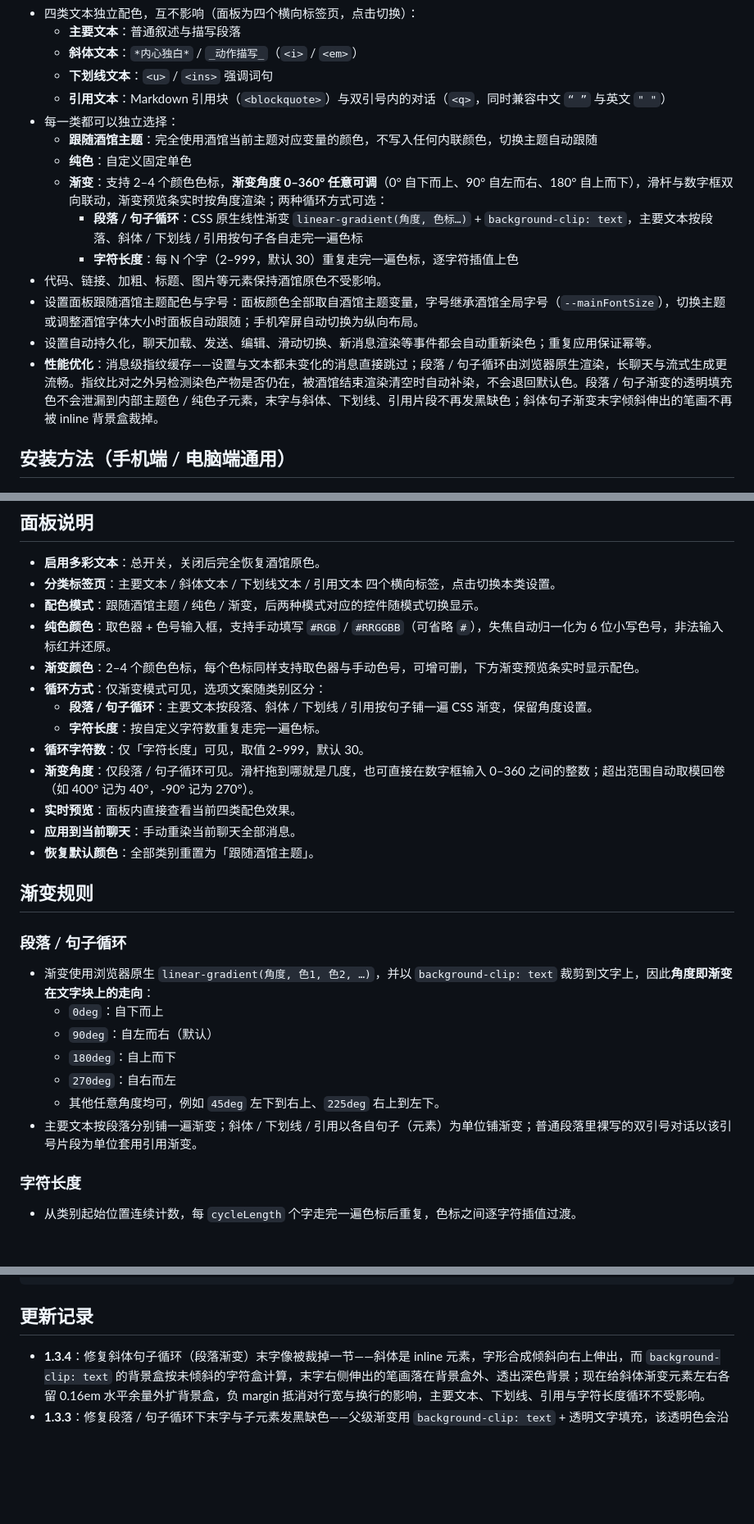
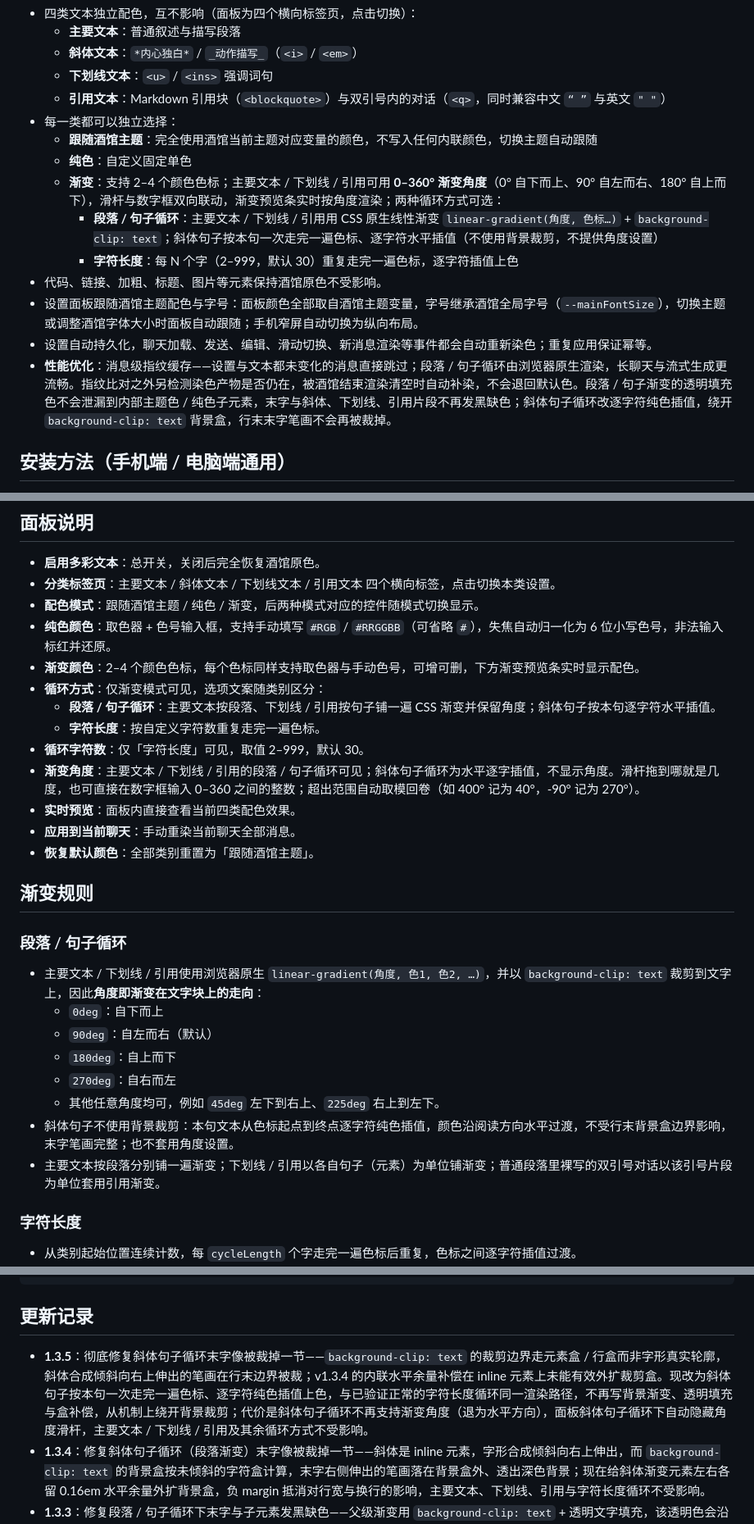
Before and after one commit to yg0108011/st-colorful-text, a Markdown page: README.md, 3 parts joined by grey strips. Shown at 82% size. Drawn GitHub-style; blank space fills up the shorter version.

Commit message:
v1.3.5: 同步 README 机制说明与更新记录

```diff
--- a/README.md
+++ b/README.md
@@ -12,13 +12,13 @@
 - 每一类都可以独立选择：
   - **跟随酒馆主题**：完全使用酒馆当前主题对应变量的颜色，不写入任何内联颜色，切换主题自动跟随
   - **纯色**：自定义固定单色
-  - **渐变**：支持 2–4 个颜色色标，**渐变角度 0–360° 任意可调**（0° 自下而上、90° 自左而右、180° 自上而下），滑杆与数字框双向联动，渐变预览条实时按角度渲染；两种循环方式可选：
-    - **段落 / 句子循环**：CSS 原生线性渐变 `linear-gradient(角度, 色标…)` + `background-clip: text`，主要文本按段落、斜体 / 下划线 / 引用按句子各自走完一遍色标
+  - **渐变**：支持 2–4 个颜色色标；主要文本 / 下划线 / 引用可用 **0–360° 渐变角度**（0° 自下而上、90° 自左而右、180° 自上而下），滑杆与数字框双向联动，渐变预览条实时按角度渲染；两种循环方式可选：
+    - **段落 / 句子循环**：主要文本 / 下划线 / 引用用 CSS 原生线性渐变 `linear-gradient(角度, 色标…)` + `background-clip: text`；斜体句子按本句一次走完一遍色标、逐字符水平插值（不使用背景裁剪，不提供角度设置）
     - **字符长度**：每 N 个字（2–999，默认 30）重复走完一遍色标，逐字符插值上色
 - 代码、链接、加粗、标题、图片等元素保持酒馆原色不受影响。
 - 设置面板跟随酒馆主题配色与字号：面板颜色全部取自酒馆主题变量，字号继承酒馆全局字号（`--mainFontSize`），切换主题或调整酒馆字体大小时面板自动跟随；手机窄屏自动切换为纵向布局。
 - 设置自动持久化，聊天加载、发送、编辑、滑动切换、新消息渲染等事件都会自动重新染色；重复应用保证幂等。
-- **性能优化**：消息级指纹缓存——设置与文本都未变化的消息直接跳过；段落 / 句子循环由浏览器原生渲染，长聊天与流式生成更流畅。指纹比对之外另检测染色产物是否仍在，被酒馆结束渲染清空时自动补染，不会退回默认色。段落 / 句子渐变的透明填充色不会泄漏到内部主题色 / 纯色子元素，末字与斜体、下划线、引用片段不再发黑缺色；斜体句子渐变末字倾斜伸出的笔画不再被 inline 背景盒裁掉。
+- **性能优化**：消息级指纹缓存——设置与文本都未变化的消息直接跳过；段落 / 句子循环由浏览器原生渲染，长聊天与流式生成更流畅。指纹比对之外另检测染色产物是否仍在，被酒馆结束渲染清空时自动补染，不会退回默认色。段落 / 句子渐变的透明填充色不会泄漏到内部主题色 / 纯色子元素，末字与斜体、下划线、引用片段不再发黑缺色；斜体句子循环改逐字符纯色插值，绕开 `background-clip: text` 背景盒，行末末字笔画不会再被裁掉。
 
 ## 安装方法（手机端 / 电脑端通用）
 
@@ -41,10 +41,10 @@
 - **纯色颜色**：取色器 + 色号输入框，支持手动填写 `#RGB` / `#RRGGBB`（可省略 `#`），失焦自动归一化为 6 位小写色号，非法输入标红并还原。
 - **渐变颜色**：2–4 个颜色色标，每个色标同样支持取色器与手动色号，可增可删，下方渐变预览条实时显示配色。
 - **循环方式**：仅渐变模式可见，选项文案随类别区分：
-  - **段落 / 句子循环**：主要文本按段落、斜体 / 下划线 / 引用按句子铺一遍 CSS 渐变，保留角度设置。
+  - **段落 / 句子循环**：主要文本按段落、下划线 / 引用按句子铺一遍 CSS 渐变并保留角度；斜体句子按本句逐字符水平插值。
   - **字符长度**：按自定义字符数重复走完一遍色标。
 - **循环字符数**：仅「字符长度」可见，取值 2–999，默认 30。
-- **渐变角度**：仅段落 / 句子循环可见。滑杆拖到哪就是几度，也可直接在数字框输入 0–360 之间的整数；超出范围自动取模回卷（如 400° 记为 40°，-90° 记为 270°）。
+- **渐变角度**：主要文本 / 下划线 / 引用的段落 / 句子循环可见；斜体句子循环为水平逐字插值，不显示角度。滑杆拖到哪就是几度，也可直接在数字框输入 0–360 之间的整数；超出范围自动取模回卷（如 400° 记为 40°，-90° 记为 270°）。
 - **实时预览**：面板内直接查看当前四类配色效果。
 - **应用到当前聊天**：手动重染当前聊天全部消息。
 - **恢复默认颜色**：全部类别重置为「跟随酒馆主题」。
@@ -53,13 +53,14 @@
 
 ### 段落 / 句子循环
 
-- 渐变使用浏览器原生 `linear-gradient(角度, 色1, 色2, …)`，并以 `background-clip: text` 裁剪到文字上，因此**角度即渐变在文字块上的走向**：
+- 主要文本 / 下划线 / 引用使用浏览器原生 `linear-gradient(角度, 色1, 色2, …)`，并以 `background-clip: text` 裁剪到文字上，因此**角度即渐变在文字块上的走向**：
   - `0deg`：自下而上
   - `90deg`：自左而右（默认）
   - `180deg`：自上而下
   - `270deg`：自右而左
   - 其他任意角度均可，例如 `45deg` 左下到右上、`225deg` 右上到左下。
-- 主要文本按段落分别铺一遍渐变；斜体 / 下划线 / 引用以各自句子（元素）为单位铺渐变；普通段落里裸写的双引号对话以该引号片段为单位套用引用渐变。
+- 斜体句子不使用背景裁剪：本句文本从色标起点到终点逐字符纯色插值，颜色沿阅读方向水平过渡，不受行末背景盒边界影响，末字笔画完整；也不套用角度设置。
+- 主要文本按段落分别铺一遍渐变；下划线 / 引用以各自句子（元素）为单位铺渐变；普通段落里裸写的双引号对话以该引号片段为单位套用引用渐变。
 
 ### 字符长度
 
@@ -92,6 +93,7 @@ node --test engine.test.mjs
 
 ## 更新记录
 
+- **1.3.5**：彻底修复斜体句子循环末字像被裁掉一节——`background-clip: text` 的裁剪边界走元素盒 / 行盒而非字形真实轮廓，斜体合成倾斜向右上伸出的笔画在行末边界被裁；v1.3.4 的内联水平余量补偿在 inline 元素上未能有效外扩裁剪盒。现改为斜体句子按本句一次走完一遍色标、逐字符纯色插值上色，与已验证正常的字符长度循环同一渲染路径，不再写背景渐变、透明填充与盒补偿，从机制上绕开背景裁剪；代价是斜体句子循环不再支持渐变角度（退为水平方向），面板斜体句子循环下自动隐藏角度滑杆，主要文本 / 下划线 / 引用及其余循环方式不受影响。
 - **1.3.4**：修复斜体句子循环（段落渐变）末字像被裁掉一节——斜体是 inline 元素，字形合成倾斜向右上伸出，而 `background-clip: text` 的背景盒按未倾斜的字符盒计算，末字右侧伸出的笔画落在背景盒外、透出深色背景；现在给斜体渐变元素左右各留 0.16em 水平余量外扩背景盒，负 margin 抵消对行宽与换行的影响，主要文本、下划线、引用与字符长度循环不受影响。
 - **1.3.3**：修复段落 / 句子循环下末字与子元素发黑缺色——父级渐变用 `background-clip: text` + 透明文字填充，该透明色会沿继承链泄漏到内部「跟随主题」「纯色」的斜体 / 下划线 / 引用 / 双引号片段，盖过其颜色使笔画透出深色背景；现在主题色与纯色子元素显式把填充色设为 `currentColor` 阻断继承泄漏，字符长度循环不受影响。
 - **1.3.2**：修复流式生成结束后消息退回酒馆默认色——酒馆最终 Markdown 渲染会替换 `innerHTML`、冲掉染色产物，而消息指纹只比对设置与文本，误判为无需重染；现在检测到染色产物被清空时强制重染，并在生成结束后延迟补染两次兜底。
```
